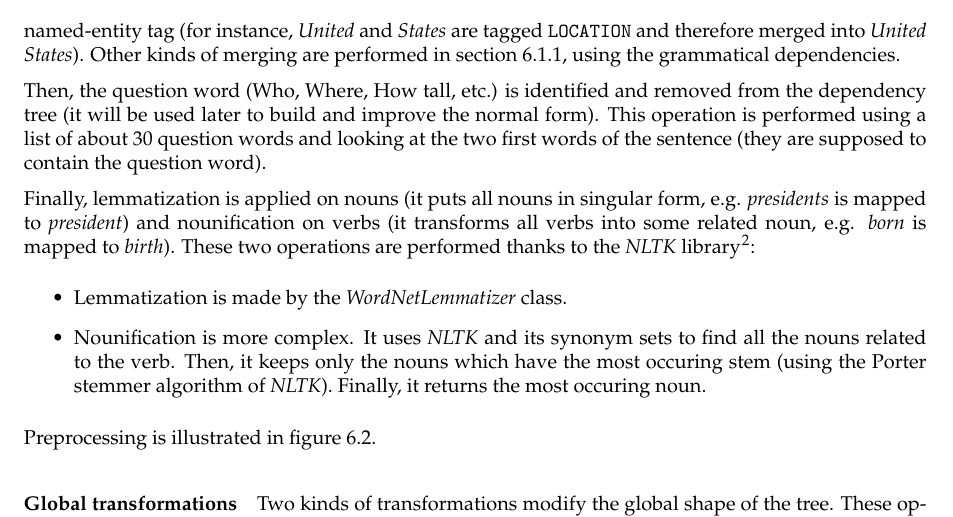
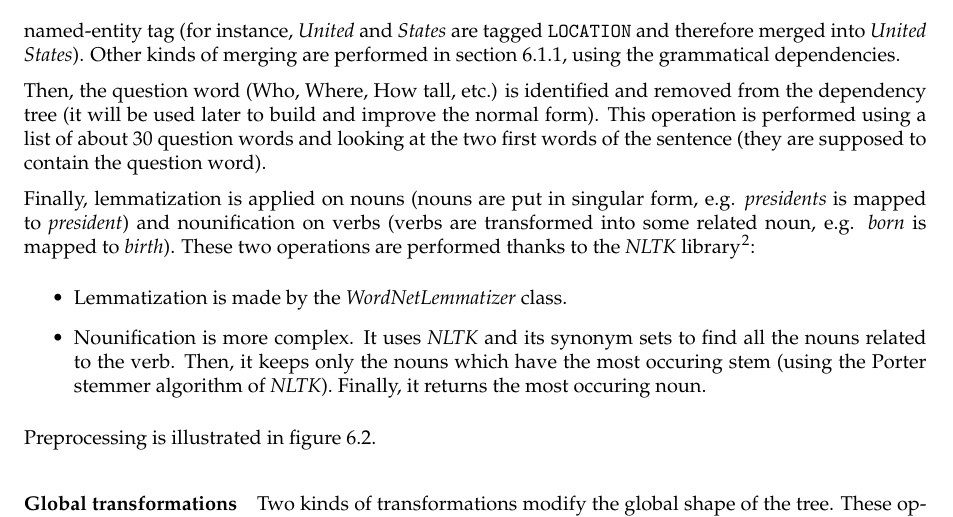
Before and after one commit to ProjetPP/Papers, a LaTeX thesis (FinalReport/main.tex, which reads FinalReport/questionParsing-grammatical.tex): part of page 24 of 53, cut so that both start at the same text. Compiled offline with pdfLaTeX.

Commit message:
Correct lemmatization and nounification.

```diff
--- a/FinalReport/questionParsing-grammatical.tex
+++ b/FinalReport/questionParsing-grammatical.tex
@@ -51,7 +51,7 @@ First of all, we perform multiword expressions recognition in order to merge all
 
 Then, the question word (Who, Where, How tall, etc.) is identified and removed from the dependency tree (it will be used later to build and improve the normal form). This operation is performed using a list of about 30 question words and looking at the two first words of the sentence (they are supposed to contain the question word).
 
-Finally, lemmatization is applied on nouns (it puts all nouns in singular form, e.g. \textit{presidents} is mapped to \textit{president}) and nounification on verbs (it transforms all verbs into some related noun, e.g. \textit{born} is mapped to \textit{birth}).
+Finally, lemmatization is applied on nouns (nouns are put in singular form, e.g. \textit{presidents} is mapped to \textit{president}) and nounification on verbs (verbs are transformed into some related noun, e.g. \textit{born} is mapped to \textit{birth}).
 These two operations are performed thanks to the \emph{NLTK} library\footnote{\url{http://www.nltk.org/}}:
 \begin{itemize}
     \item Lemmatization is made by the \emph{WordNetLemmatizer} class.
```
